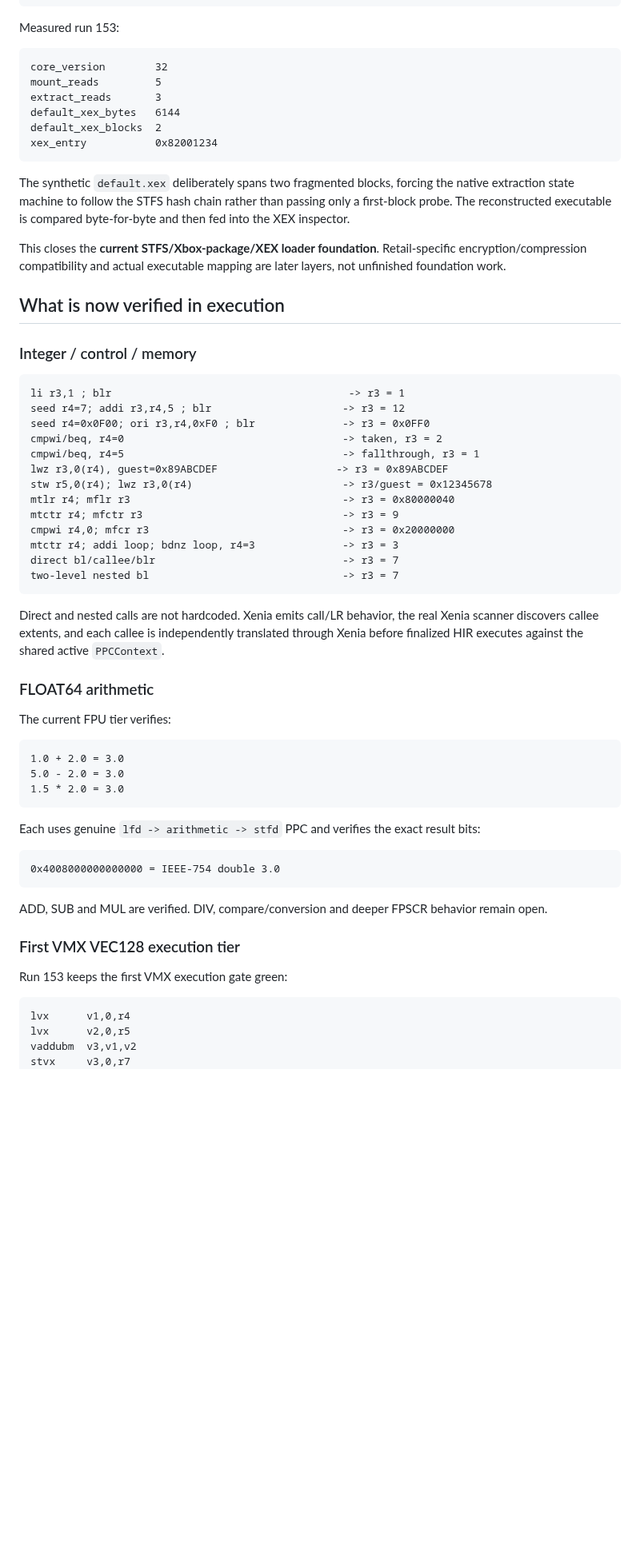
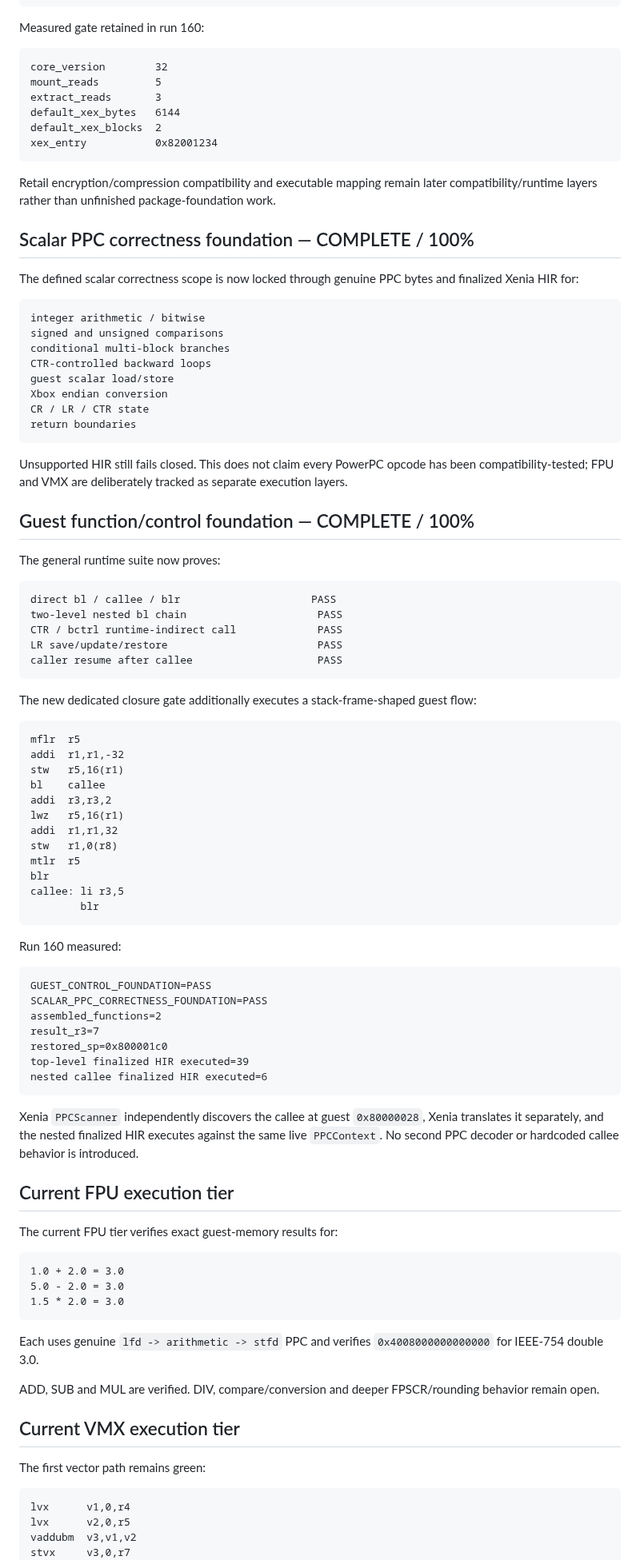
Before and after one commit to matthewcodergamer/Render360, a Markdown page: XENIA_WEB_BOOTSTRAP.md, the part around one of its changes. Shown at 80% size. GitHub-like rendering; blank space fills up the shorter version.

Commit message:
Advance CPU bootstrap through completed scalar control foundations

````diff
--- a/XENIA_WEB_BOOTSTRAP.md
+++ b/XENIA_WEB_BOOTSTRAP.md
@@ -91,7 +79,7 @@ byte-for-byte executable reconstruction
 XEX structural metadata inspection
 ```
 
-Measured run 153:
+Measured gate retained in run 160:
 
 ```text
 core_version        32
@@ -102,35 +90,71 @@ default_xex_blocks  2
 xex_entry           0x82001234
 ```
 
-The synthetic `default.xex` deliberately spans two fragmented blocks, forcing the native extraction state machine to follow the STFS hash chain rather than passing only a first-block probe. The reconstructed executable is compared byte-for-byte and then fed into the XEX inspector.
+Retail encryption/compression compatibility and executable mapping remain later compatibility/runtime layers rather than unfinished package-foundation work.
 
-This closes the **current STFS/Xbox-package/XEX loader foundation**. Retail-specific encryption/compression compatibility and actual executable mapping are later layers, not unfinished foundation work.
+## Scalar PPC correctness foundation — COMPLETE / 100%
 
-## What is now verified in execution
-
-### Integer / control / memory
+The defined scalar correctness scope is now locked through genuine PPC bytes and finalized Xenia HIR for:
 
 ```text
-li r3,1 ; blr                                      -> r3 = 1
-seed r4=7; addi r3,r4,5 ; blr                     -> r3 = 12
-seed r4=0x0F00; ori r3,r4,0xF0 ; blr              -> r3 = 0x0FF0
-cmpwi/beq, r4=0                                   -> taken, r3 = 2
-cmpwi/beq, r4=5                                   -> fallthrough, r3 = 1
-lwz r3,0(r4), guest=0x89ABCDEF                   -> r3 = 0x89ABCDEF
-stw r5,0(r4); lwz r3,0(r4)                        -> r3/guest = 0x12345678
-mtlr r4; mflr r3                                  -> r3 = 0x80000040
-mtctr r4; mfctr r3                                -> r3 = 9
-cmpwi r4,0; mfcr r3                               -> r3 = 0x20000000
-mtctr r4; addi loop; bdnz loop, r4=3              -> r3 = 3
-direct bl/callee/blr                              -> r3 = 7
-two-level nested bl                               -> r3 = 7
+integer arithmetic / bitwise
+signed and unsigned comparisons
+conditional multi-block branches
+CTR-controlled backward loops
+guest scalar load/store
+Xbox endian conversion
+CR / LR / CTR state
+return boundaries
 ```
 
-Direct and nested calls are not hardcoded. Xenia emits call/LR behavior, the real Xenia scanner discovers callee extents, and each callee is independently translated through Xenia before finalized HIR executes against the shared active `PPCContext`.
+Unsupported HIR still fails closed. This does not claim every PowerPC opcode has been compatibility-tested; FPU and VMX are deliberately tracked as separate execution layers.
 
-### FLOAT64 arithmetic
+## Guest function/control foundation — COMPLETE / 100%
 
-The current FPU tier verifies:
+The general runtime suite now proves:
+
+```text
+direct bl / callee / blr                     PASS
+two-level nested bl chain                     PASS
+CTR / bctrl runtime-indirect call             PASS
+LR save/update/restore                        PASS
+caller resume after callee                    PASS
+```
+
+The new dedicated closure gate additionally executes a stack-frame-shaped guest flow:
+
+```text
+mflr  r5
+addi  r1,r1,-32
+stw   r5,16(r1)
+bl    callee
+addi  r3,r3,2
+lwz   r5,16(r1)
+addi  r1,r1,32
+stw   r1,0(r8)
+mtlr  r5
+blr
+callee: li r3,5
+        blr
+```
+
+Run 160 measured:
+
+```text
+GUEST_CONTROL_FOUNDATION=PASS
+SCALAR_PPC_CORRECTNESS_FOUNDATION=PASS
+assembled_functions=2
+result_r3=7
+restored_sp=0x800001c0
+top-level finalized HIR executed=39
+nested callee finalized HIR executed=6
+```
+
+Xenia `PPCScanner` independently discovers the callee at guest `0x80000028`, Xenia translates it separately, and the nested finalized HIR executes against the same live `PPCContext`. No second PPC decoder or hardcoded callee behavior is introduced.
+
+## Current FPU execution tier
+
+The current FPU tier verifies exact guest-memory results for:
 
 ```text
 1.0 + 2.0 = 3.0
@@ -138,17 +162,13 @@ The current FPU tier verifies:
 1.5 * 2.0 = 3.0
 ```
 
-Each uses genuine `lfd -> arithmetic -> stfd` PPC and verifies the exact result bits:
+Each uses genuine `lfd -> arithmetic -> stfd` PPC and verifies `0x4008000000000000` for IEEE-754 double 3.0.
 
-```text
-0x4008000000000000 = IEEE-754 double 3.0
-```
+ADD, SUB and MUL are verified. DIV, compare/conversion and deeper FPSCR/rounding behavior remain open.
 
-ADD, SUB and MUL are verified. DIV, compare/conversion and deeper FPSCR behavior remain open.
+## Current VMX execution tier
 
-### First VMX VEC128 execution tier
-
-Run 153 keeps the first VMX execution gate green:
+The first vector path remains green:
 
 ```text
 lvx      v1,0,r4
````
Also changed, not shown: other parts of XENIA_WEB_BOOTSTRAP.md (+48 -60 lines).
